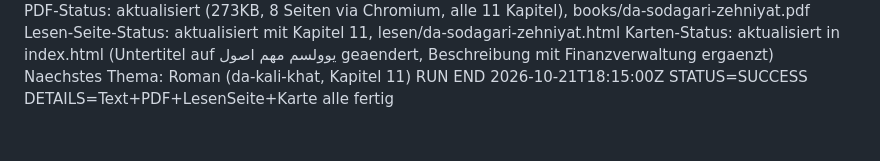
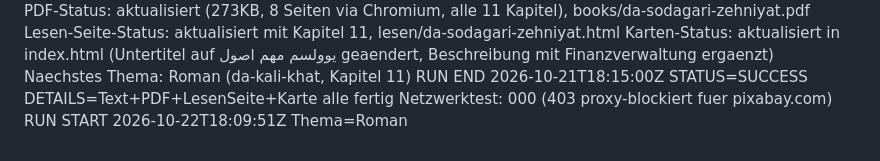
Before and after one commit to abdul12wahab/mogli-books, a Markdown page: .pipeline/STATE.md, the part around the change. Drawn GitHub-style.

Commit message:
Status: Lauf gestartet Roman
Co-Authored-By: Claude Sonnet 4.6 <noreply@anthropic.com>
Claude-Session: https://claude.ai/code/session_017zHDNi6d8t2ucSJ7Zm4uCL

```diff
--- a/.pipeline/STATE.md
+++ b/.pipeline/STATE.md
@@ -559,3 +559,5 @@ Lesen-Seite-Status: aktualisiert mit Kapitel 11, lesen/da-sodagari-zehniyat.html
 Karten-Status: aktualisiert in index.html (Untertitel auf یوولسم مهم اصول geaendert, Beschreibung mit Finanzverwaltung ergaenzt)
 Naechstes Thema: Roman (da-kali-khat, Kapitel 11)
 RUN END 2026-10-21T18:15:00Z STATUS=SUCCESS DETAILS=Text+PDF+LesenSeite+Karte alle fertig
+Netzwerktest: 000 (403 proxy-blockiert fuer pixabay.com)
+RUN START 2026-10-22T18:09:51Z Thema=Roman
```
